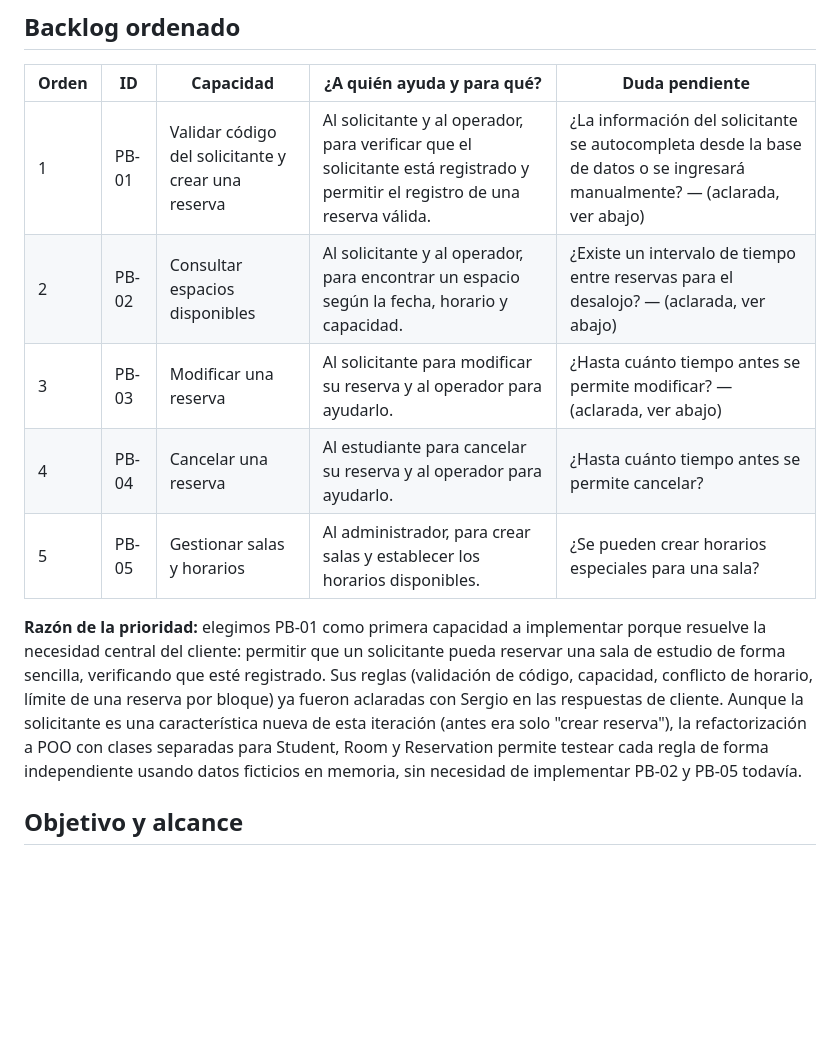
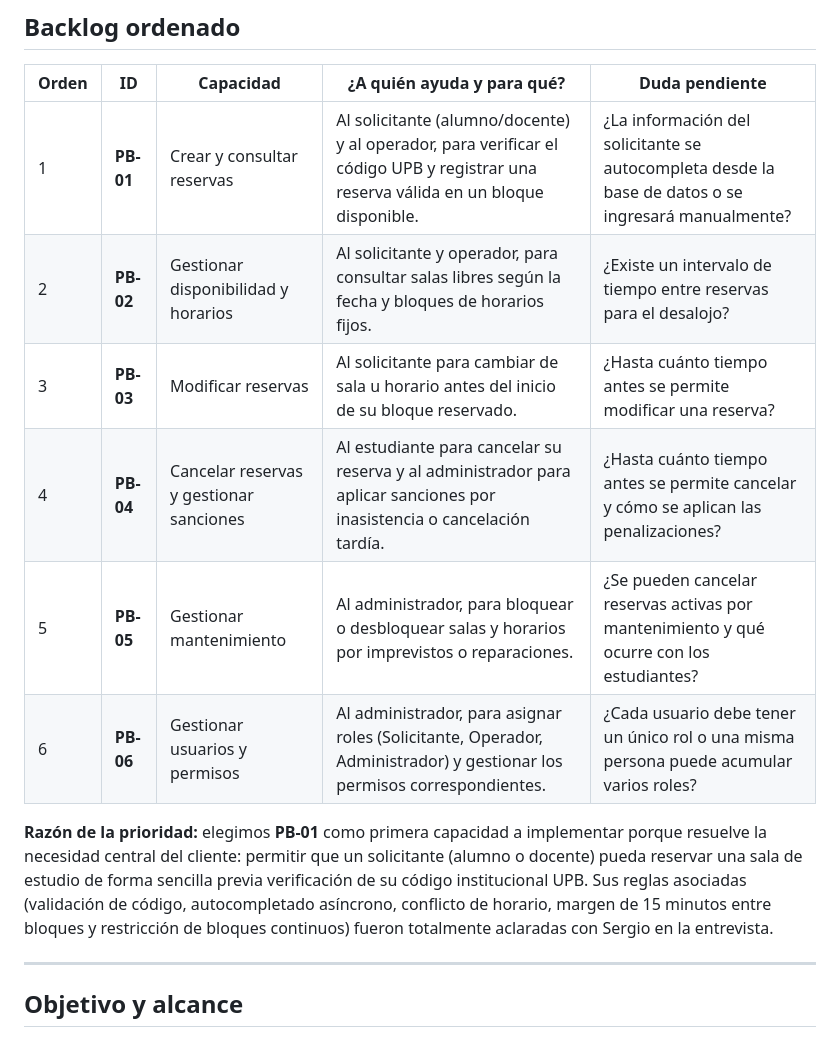
Before and after one commit to Sebas0032/SalaMandra, a Markdown page: docs/sesion04.md, the part around one of its changes. Drawn GitHub-style; blank space fills up the shorter version.

Commit message:
docs: update backlog and client clarifications based on interview

```diff
--- a/docs/sesion04.md
+++ b/docs/sesion04.md
@@ -17,14 +17,16 @@ Facilitador y controlador del tiempo: **Luciana Soza** — indica cuándo rotan
 
 | Orden | ID | Capacidad | ¿A quién ayuda y para qué? | Duda pendiente |
 |---|---|---|---|---|
-| 1 | PB-01 | Validar código del solicitante y crear una reserva | Al solicitante y al operador, para verificar que el solicitante está registrado y permitir el registro de una reserva válida. | ¿La información del solicitante se autocompleta desde la base de datos o se ingresará manualmente? — (aclarada, ver abajo) |
-| 2 | PB-02 | Consultar espacios disponibles | Al solicitante y al operador, para encontrar un espacio según la fecha, horario y capacidad. | ¿Existe un intervalo de tiempo entre reservas para el desalojo? — (aclarada, ver abajo) |
-| 3 | PB-03 | Modificar una reserva | Al solicitante para modificar su reserva y al operador para ayudarlo. | ¿Hasta cuánto tiempo antes se permite modificar? — (aclarada, ver abajo) |
-| 4 | PB-04 | Cancelar una reserva | Al estudiante para cancelar su reserva y al operador para ayudarlo. | ¿Hasta cuánto tiempo antes se permite cancelar? |
-| 5 | PB-05 | Gestionar salas y horarios | Al administrador, para crear salas y establecer los horarios disponibles. | ¿Se pueden crear horarios especiales para una sala? |
+| 1 | **PB-01** | Crear y consultar reservas | Al solicitante (alumno/docente) y al operador, para verificar el código UPB y registrar una reserva válida en un bloque disponible. | ¿La información del solicitante se autocompleta desde la base de datos o se ingresará manualmente? |
+| 2 | **PB-02** | Gestionar disponibilidad y horarios | Al solicitante y operador, para consultar salas libres según la fecha y bloques de horarios fijos. | ¿Existe un intervalo de tiempo entre reservas para el desalojo? |
+| 3 | **PB-03** | Modificar reservas | Al solicitante para cambiar de sala u horario antes del inicio de su bloque reservado. | ¿Hasta cuánto tiempo antes se permite modificar una reserva? |
+| 4 | **PB-04** | Cancelar reservas y gestionar sanciones | Al estudiante para cancelar su reserva y al administrador para aplicar sanciones por inasistencia o cancelación tardía. | ¿Hasta cuánto tiempo antes se permite cancelar y cómo se aplican las penalizaciones? |
+| 5 | **PB-05** | Gestionar mantenimiento | Al administrador, para bloquear o desbloquear salas y horarios por imprevistos o reparaciones. | ¿Se pueden cancelar reservas activas por mantenimiento y qué ocurre con los estudiantes? |
+| 6 | **PB-06** | Gestionar usuarios y permisos | Al administrador, para asignar roles (Solicitante, Operador, Administrador) y gestionar los permisos correspondientes. | ¿Cada usuario debe tener un único rol o una misma persona puede acumular varios roles? |
 
-**Razón de la prioridad:** elegimos PB-01 como primera capacidad a implementar porque resuelve la necesidad central del cliente: permitir que un solicitante pueda reservar una sala de estudio de forma sencilla, verificando que esté registrado. Sus reglas (validación de código, capacidad, conflicto de horario, límite de una reserva por bloque) ya fueron aclaradas con Sergio en las respuestas de cliente. Aunque la solicitante es una característica nueva de esta iteración (antes era solo "crear reserva"), la refactorización a POO con clases separadas para Student, Room y Reservation permite testear cada regla de forma independiente usando datos ficticios en memoria, sin necesidad de implementar PB-02 y PB-05 todavía.
+**Razón de la prioridad:** elegimos **PB-01** como primera capacidad a implementar porque resuelve la necesidad central del cliente: permitir que un solicitante (alumno o docente) pueda reservar una sala de estudio de forma sencilla previa verificación de su código institucional UPB. Sus reglas asociadas (validación de código, autocompletado asíncrono, conflicto de horario, margen de 15 minutos entre bloques y restricción de bloques continuos) fueron totalmente aclaradas con Sergio en la entrevista.
 
+---
 ## Objetivo y alcance
 
 > Al finalizar, el solicitante podrá crear una reserva de una sala de estudio, previa validación de su código de estudiante y respetando la restricción de una reserva activa por horario.
```
Also changed, not shown: other parts of docs/sesion04.md (+6 -7 lines).
